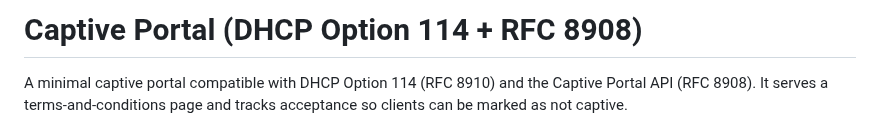
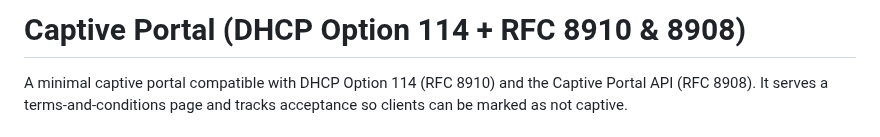
Before and after one commit to technicalnoodles/captive-portal, a Markdown page: README.md, the part around the change. Rendered like a GitHub page.

```diff
--- a/README.md
+++ b/README.md
@@ -1,4 +1,4 @@
-# Captive Portal (DHCP Option 114 + RFC 8908)
+# Captive Portal (DHCP Option 114 + RFC 8910 & 8908)
 
 A minimal captive portal compatible with DHCP Option 114 (RFC 8910) and the Captive Portal API (RFC 8908). It serves a terms-and-conditions page and tracks acceptance so clients can be marked as not captive.
 
```
